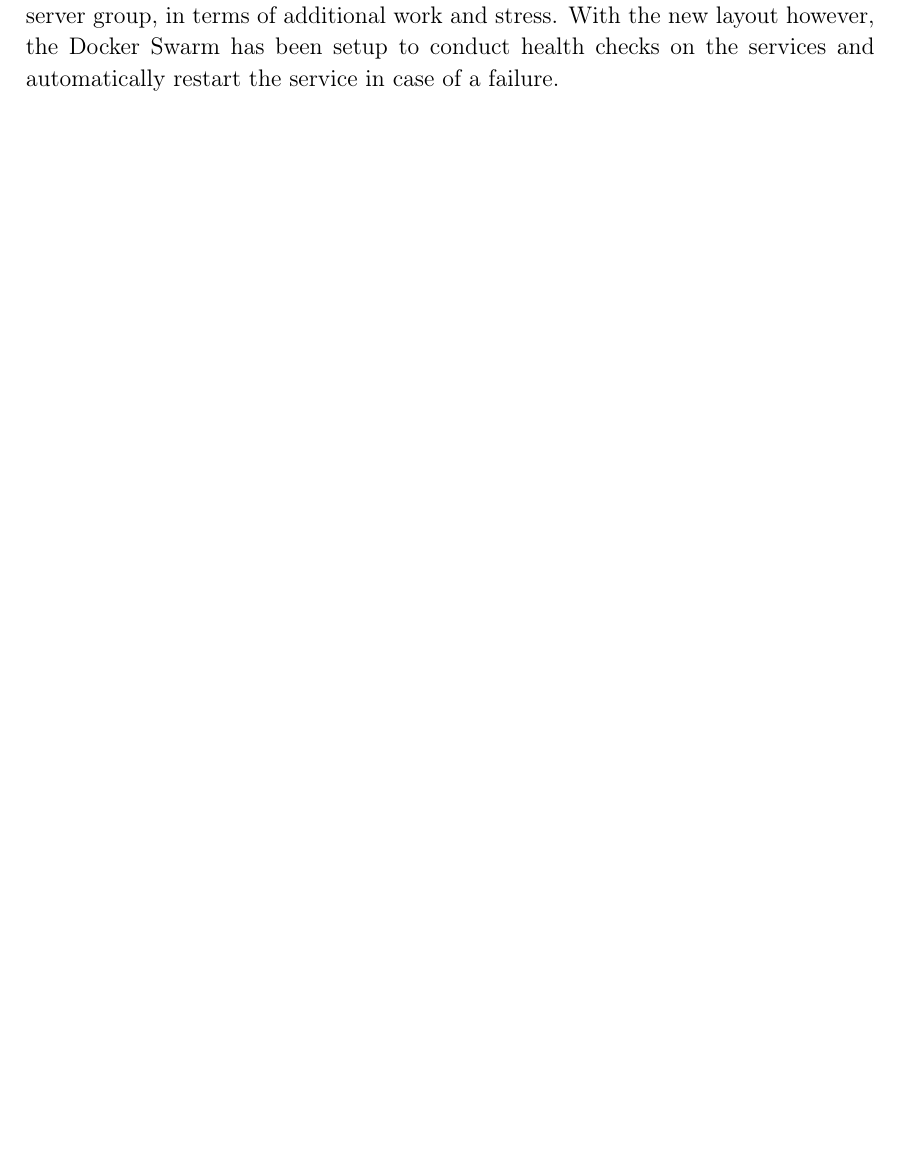
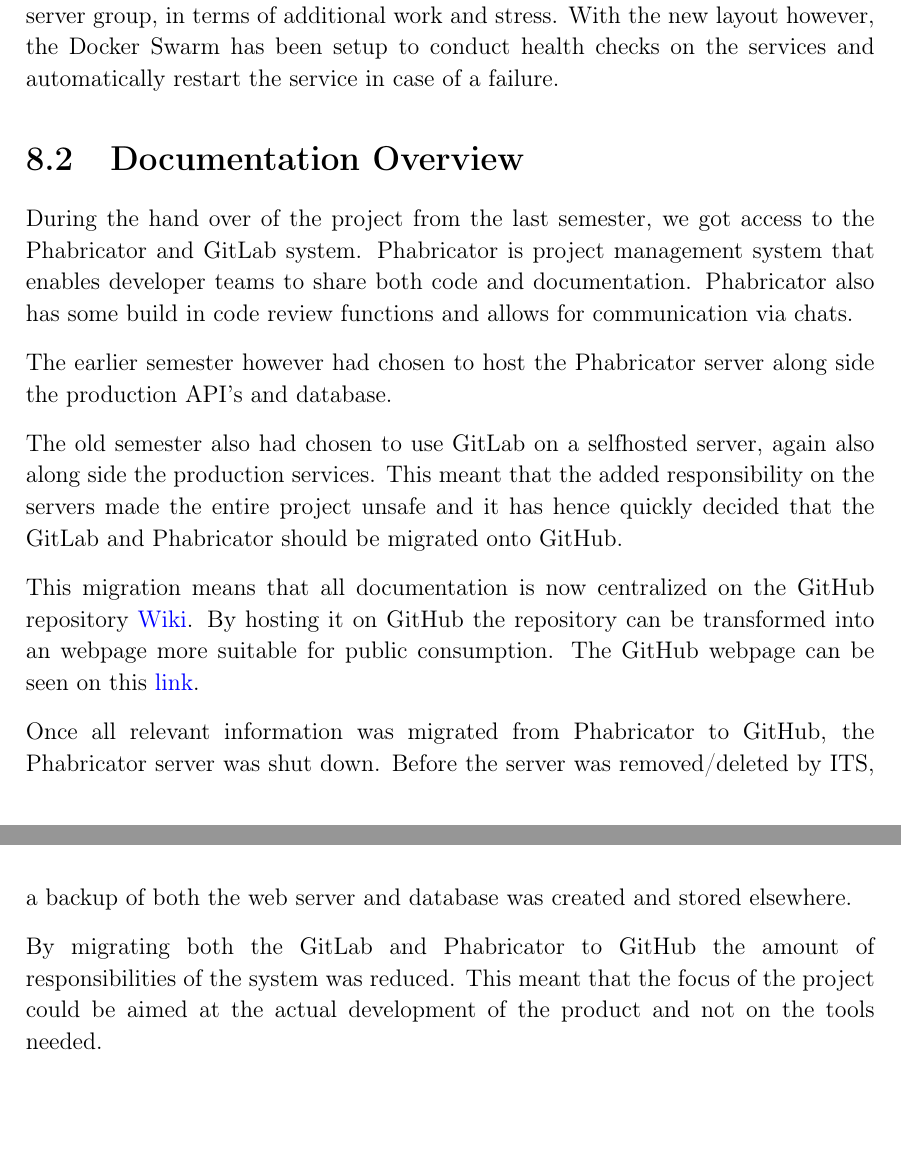
Before and after one commit to thomaslhansen/P6, a LaTeX thesis (report/main.tex, which reads report/4.Evaluation/DocumentationOverview.tex): part of page 63 of 68 before the commit and two parts of pages 63 and 64 of 69 after it, the two joined at a grey line, cut so that both start at the same text, the shorter picture padded with empty space. Compiled offline with pdfLaTeX.

Commit message:
Overview documentation (#142)
* Added an input for the Documentation section to be compiled with the rest of the report

* Added a section about the overview of the documentation

* Apply suggestions from code review

Co-Authored-By: MalteZA <mzan16@student.aau.dk>

```diff
--- /dev/null
+++ b/report/4.Evaluation/DocumentationOverview.tex
@@ -0,0 +1,19 @@
+\section{Documentation Overview}\label{SEC:DocumentationOverview}
+During the hand over of the project from the last semester, we got access to the Phabricator and GitLab system.
+Phabricator is project management system that enables developer teams to share both code and documentation.
+Phabricator also has some build in code review functions and allows for communication via chats.
+
+The earlier semester however had chosen to host the Phabricator server along side the production API's and database.
+
+The old semester also had chosen to use GitLab on a selfhosted server, again also along side the production services.
+This meant that the added responsibility on the servers made the entire project unsafe and it has hence quickly decided that the GitLab and Phabricator should be migrated onto GitHub.
+
+This migration means that all documentation is now centralized on the GitHub repository \href{https://github.com/aau-giraf/wiki}{Wiki}.
+By hosting it on GitHub the repository can be transformed into an webpage more suitable for public consumption.
+The GitHub webpage can be seen on this \href{https://aau-giraf.github.io/wiki/}{link}.
+
+Once all relevant information was migrated from Phabricator to GitHub, the Phabricator server was shut down.
+Before the server was removed/deleted by ITS, a backup of both the web server and database was created and stored elsewhere.
+
+By migrating both the GitLab and Phabricator to GitHub the amount of responsibilities of the system was reduced.
+This meant that the focus of the project could be aimed at the actual development of the product and not on the tools needed.
```
Also changed, not shown: report/4.Evaluation/EvaluationCtrl.tex (+1 -0 lines).
